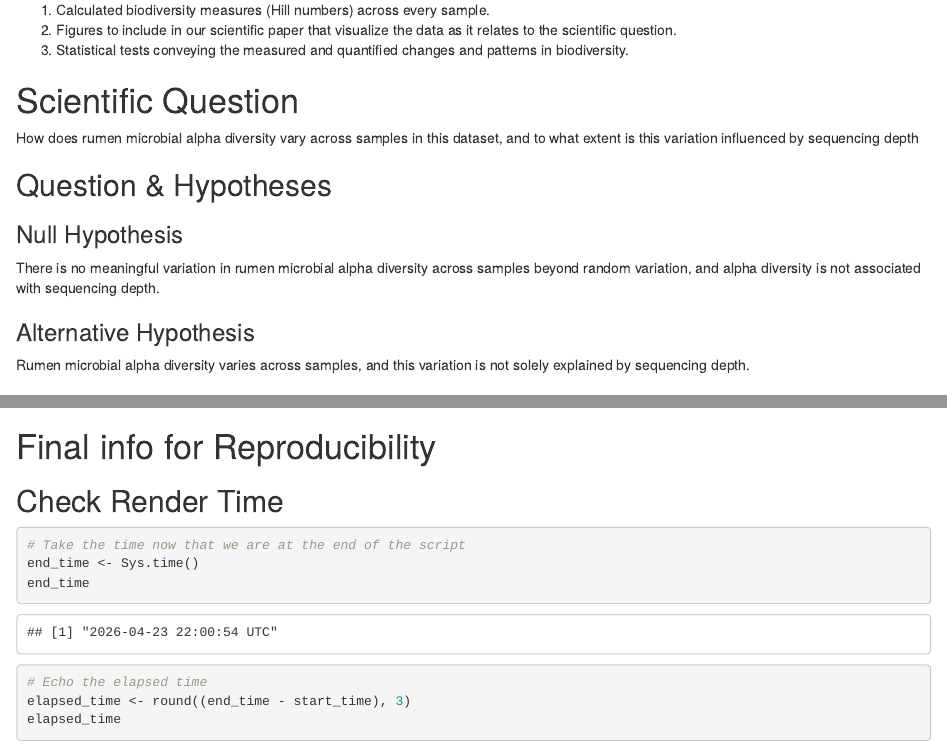
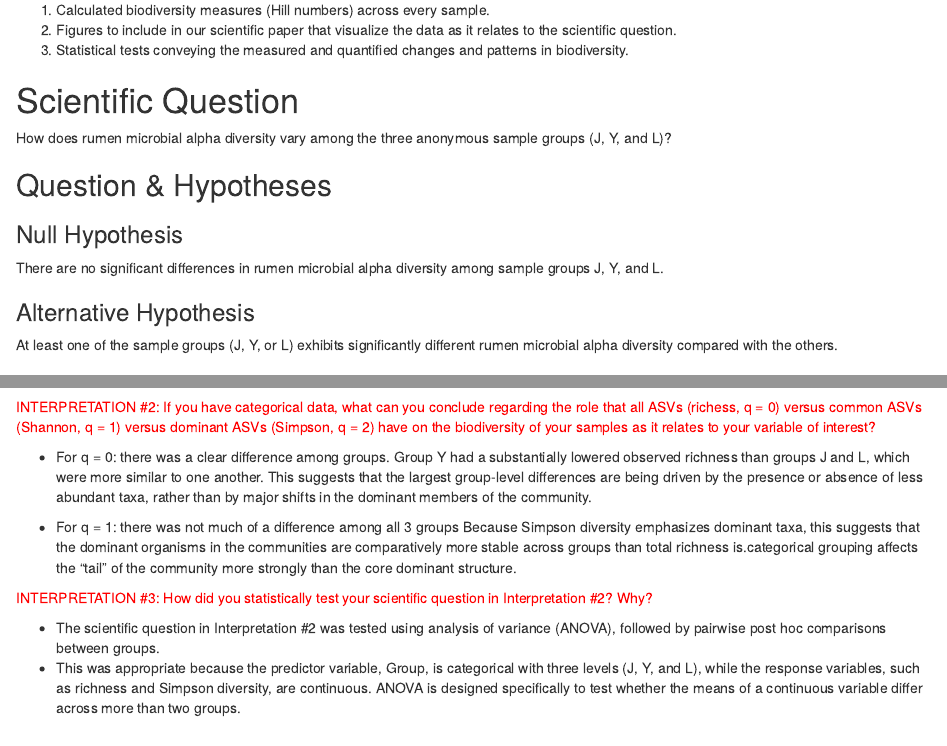
Before and after one commit to mojaristo/Mastatis_Amplicon_Project, an R Markdown document (analysis/04_Biodiversity/04_Biodiversity.Rmd): the page in a window 1100 px wide, from 500 px down, and a second part further down, joined at a grey line. Rendered offline with R 4.5, knitr and Pandoc, with nearby package versions; some code elsewhere in the file could not run offline.

Commit message:
final commits before ordination

````diff
--- a/analysis/04_Biodiversity/04_Biodiversity.Rmd
+++ b/analysis/04_Biodiversity/04_Biodiversity.Rmd
@@ -46,15 +46,15 @@
 3. Statistical tests conveying the measured and quantified changes and patterns in biodiversity.
 
 # Scientific Question
-How does rumen microbial alpha diversity vary across samples in this dataset, and to what extent is this variation influenced by sequencing depth
+How does rumen microbial alpha diversity vary among the three anonymous sample groups (J, Y, and L)?
 
 ## Question & Hypotheses
 
 ### Null Hypothesis
-There is no meaningful variation in rumen microbial alpha diversity across samples beyond random variation, and alpha diversity is not associated with sequencing depth.
+There are no significant differences in rumen microbial alpha diversity among sample groups J, Y, and L.
 
 ### Alternative Hypothesis
-Rumen microbial alpha diversity varies across samples, and this variation is not solely explained by sequencing depth.
+At least one of the sample groups (J, Y, or L) exhibits significantly different rumen microbial alpha diversity compared with the others.
 
 
 # Set up the Environment
@@ -566,6 +566,17 @@
 # Show the plots
 rich_ggboxplot + simps_ggboxplot
 ```
+<span style="color: red;">INTERPRETATION #2:  If you have categorical data, what can you conclude regarding the role that all ASVs (richess, q = 0) versus common ASVs (Shannon, q = 1) versus dominant ASVs (Simpson, q = 2) have on the biodiversity of your samples as it relates to your variable of interest?</span>
+
+- For q = 0: there was a clear difference among groups. Group Y had a substantially lowered observed richness than groups J and L, which were more similar to one another. This suggests that the largest group-level differences are being driven by the presence or absence of less abundant taxa, rather than by major shifts in the dominant members of the community.
+
+- For q = 1: there was not much of a difference among all 3 groups Because Simpson diversity emphasizes dominant taxa, this suggests that the dominant organisms in the communities are comparatively more stable across groups than total richness is.categorical grouping affects the “tail” of the community more strongly than the core dominant structure.
+
+<span style="color: red;">INTERPRETATION #3:  How did you statistically test your scientific question in Interpretation #2? Why?</span>
+
+- The scientific question in Interpretation #2 was tested using analysis of variance (ANOVA), followed by pairwise post hoc comparisons between groups.
+- This was appropriate because the predictor variable, Group, is categorical with three levels (J, Y, and L), while the response variables, such as richness and Simpson diversity, are continuous. ANOVA is designed specifically to test whether the means of a continuous variable differ across more than two groups.
+
 
 
 # Final info for Reproducibility
````
Also changed, not shown: analysis/04_Biodiversity/04_Biodiversity.html, figures/04_Biodiversity/manual-rarefaction-1.png, figures/04_Biodiversity/plot-div-salinityGroup-noStats-1.png (added), figures/04_Biodiversity/plot-iNEXT-rarefaction-1.png, figures/04_Biodiversity/plot-rich-simps-1.png (added), analysis/04_Biodiversity/04_Biodiversity.Rmd (2 more changed lines).
